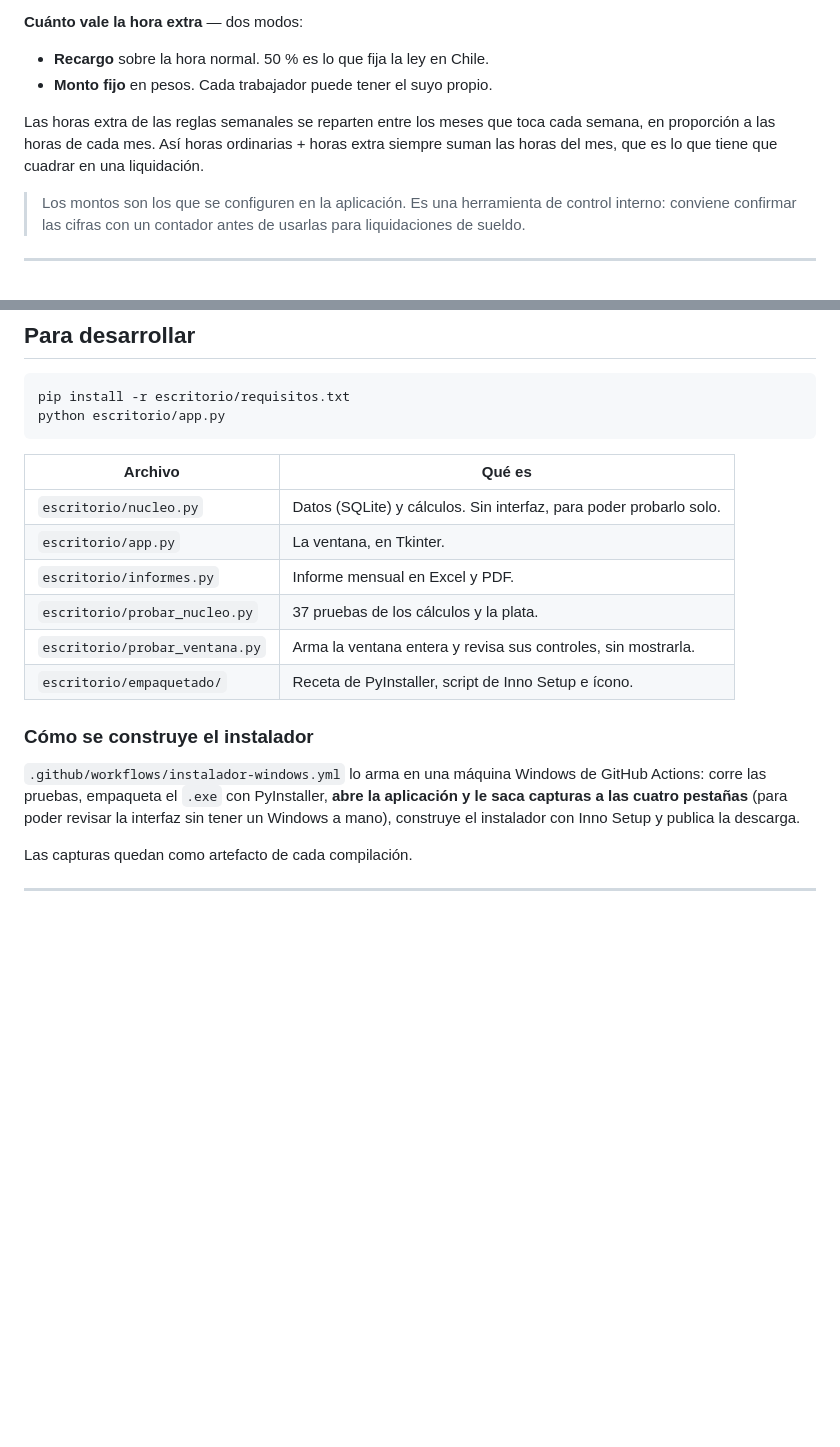
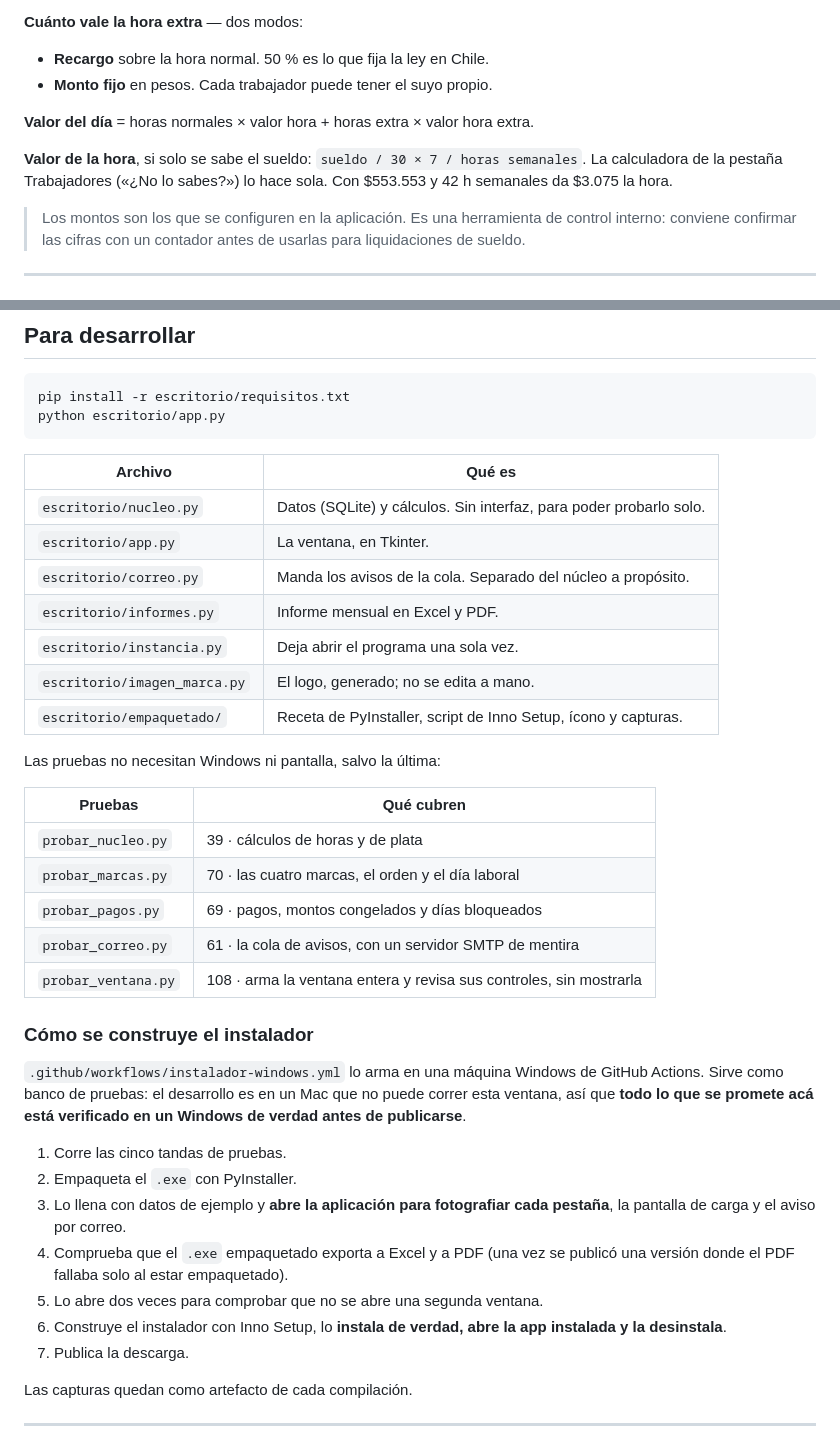
Before and after one commit to MFNC1996/horas-el-buen-corte, a Markdown page: README.md, 2 parts joined by grey strips. Rendered like a GitHub page; blank space fills up the shorter version.

```diff
--- a/README.md
+++ b/README.md
@@ -51,9 +86,11 @@ Los turnos que cruzan la medianoche se calculan completos (22:00 a 06:00 son 8 h
 - **Recargo** sobre la hora normal. 50 % es lo que fija la ley en Chile.
 - **Monto fijo** en pesos. Cada trabajador puede tener el suyo propio.
 
-Las horas extra de las reglas semanales se reparten entre los meses que toca cada
-semana, en proporción a las horas de cada mes. Así horas ordinarias + horas extra
-siempre suman las horas del mes, que es lo que tiene que cuadrar en una liquidación.
+**Valor del día** = horas normales × valor hora + horas extra × valor hora extra.
+
+**Valor de la hora**, si solo se sabe el sueldo: `sueldo / 30 × 7 / horas semanales`.
+La calculadora de la pestaña Trabajadores («¿No lo sabes?») lo hace sola. Con
+$553.553 y 42 h semanales da $3.075 la hora.
 
 > Los montos son los que se configuren en la aplicación. Es una herramienta de
 > control interno: conviene confirmar las cifras con un contador antes de usarlas
@@ -110,17 +147,38 @@ python escritorio/app.py
 |---|---|
 | `escritorio/nucleo.py` | Datos (SQLite) y cálculos. Sin interfaz, para poder probarlo solo. |
 | `escritorio/app.py` | La ventana, en Tkinter. |
+| `escritorio/correo.py` | Manda los avisos de la cola. Separado del núcleo a propósito. |
 | `escritorio/informes.py` | Informe mensual en Excel y PDF. |
-| `escritorio/probar_nucleo.py` | 37 pruebas de los cálculos y la plata. |
-| `escritorio/probar_ventana.py` | Arma la ventana entera y revisa sus controles, sin mostrarla. |
-| `escritorio/empaquetado/` | Receta de PyInstaller, script de Inno Setup e ícono. |
+| `escritorio/instancia.py` | Deja abrir el programa una sola vez. |
+| `escritorio/imagen_marca.py` | El logo, generado; no se edita a mano. |
+| `escritorio/empaquetado/` | Receta de PyInstaller, script de Inno Setup, ícono y capturas. |
+
+Las pruebas no necesitan Windows ni pantalla, salvo la última:
+
+| Pruebas | Qué cubren |
+|---|---|
+| `probar_nucleo.py` | 39 · cálculos de horas y de plata |
+| `probar_marcas.py` | 70 · las cuatro marcas, el orden y el día laboral |
+| `probar_pagos.py` | 69 · pagos, montos congelados y días bloqueados |
+| `probar_correo.py` | 61 · la cola de avisos, con un servidor SMTP de mentira |
+| `probar_ventana.py` | 108 · arma la ventana entera y revisa sus controles, sin mostrarla |
 
 ### Cómo se construye el instalador
 `.github/workflows/instalador-windows.yml` lo arma en una máquina Windows de
-GitHub Actions: corre las pruebas, empaqueta el `.exe` con PyInstaller, **abre la
-aplicación y le saca capturas a las cuatro pestañas** (para poder revisar la
-interfaz sin tener un Windows a mano), construye el instalador con Inno Setup y
-publica la descarga.
+GitHub Actions. Sirve como banco de pruebas: el desarrollo es en un Mac que no
+puede correr esta ventana, así que **todo lo que se promete acá está verificado
+en un Windows de verdad antes de publicarse**.
+
+1. Corre las cinco tandas de pruebas.
+2. Empaqueta el `.exe` con PyInstaller.
+3. Lo llena con datos de ejemplo y **abre la aplicación para fotografiar cada
+   pestaña**, la pantalla de carga y el aviso por correo.
+4. Comprueba que el `.exe` empaquetado exporta a Excel y a PDF (una vez se
+   publicó una versión donde el PDF fallaba solo al estar empaquetado).
+5. Lo abre dos veces para comprobar que no se abre una segunda ventana.
+6. Construye el instalador con Inno Setup, lo **instala de verdad, abre la app
+   instalada y la desinstala**.
+7. Publica la descarga.
 
 Las capturas quedan como artefacto de cada compilación.
 
```
Also changed, not shown: other parts of README.md (+55 -20 lines).
